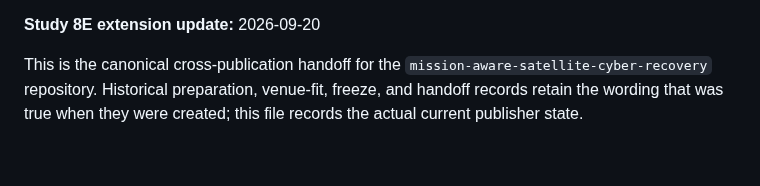
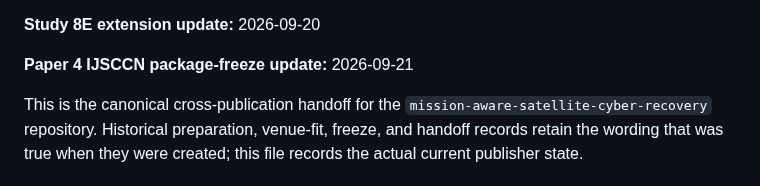
Before and after one commit to Zartharas/mission-aware-satellite-cyber-recovery, a Markdown page: docs/CURRENT_PUBLICATION_STATE.md, the part around one of its changes. GitHub-like rendering; blank space fills up the shorter version.

```diff
--- a/docs/CURRENT_PUBLICATION_STATE.md
+++ b/docs/CURRENT_PUBLICATION_STATE.md
@@ -4,5 +4,7 @@
 
 **Study 8E extension update:** 2026-09-20
+
+**Paper 4 IJSCCN package-freeze update:** 2026-09-21
 
 This is the canonical cross-publication handoff for the `mission-aware-satellite-cyber-recovery` repository. Historical preparation, venue-fit, freeze, and handoff records retain the wording that was true when they were created; this file records the actual current publisher state.
 
```
Also changed, not shown: other parts of docs/CURRENT_PUBLICATION_STATE.md (+1 -1 lines).
